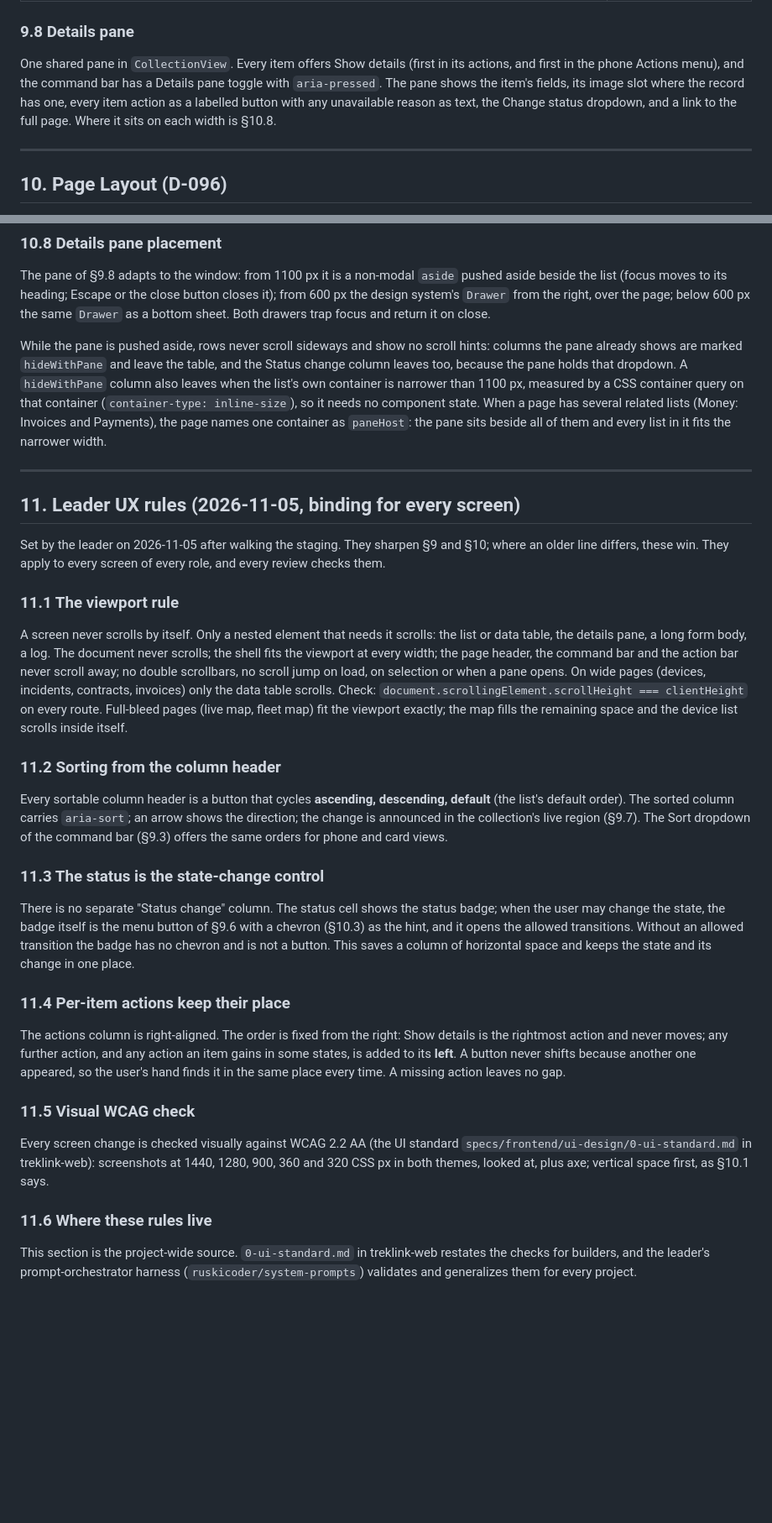
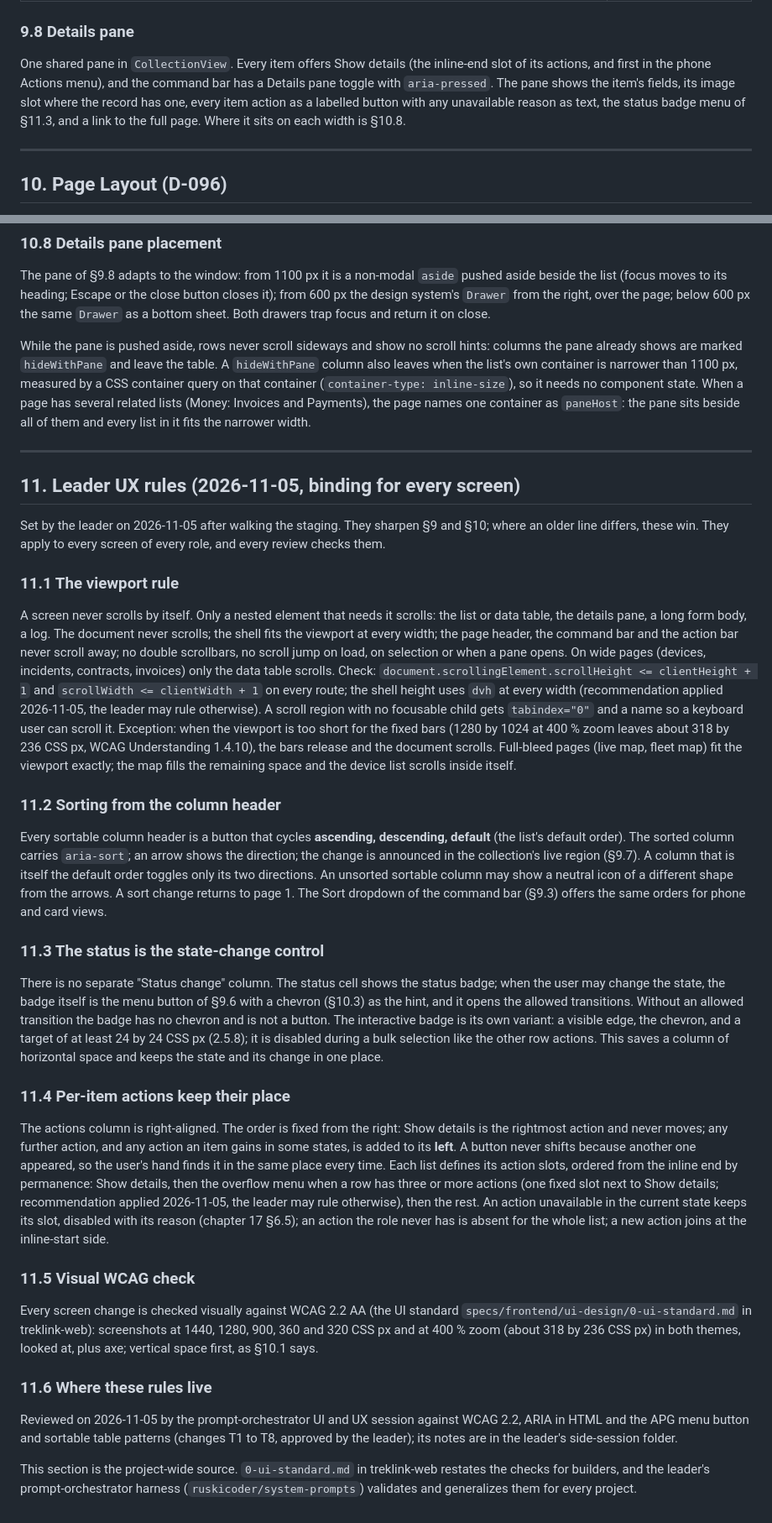
Before and after one commit to TrekLink-Team/treklink-docs, a Markdown page: _docs/01-conventions/06-frontend-conventions.md, 2 parts joined by grey strips. Shown at 84% size. Drawn GitHub-style; blank space fills up the shorter version.

Commit message:
docs: apply the UX rules review T1 to T8 to chapter 06
From the prompt-orchestrator UI and UX review, approved by the leader: native indeterminate on select-all, Show details in the inline-end slot, the status badge as the menu button in 9.6, 9.8, 10.5 and 10.8, header sort details, the viewport check with the 400 % zoom exception and dvh, fixed action slots that keep their place, and the zoom case in the visual check. Three rulings use the review's recommendations, marked so the leader can overrule.

Checksum: 1c5c06ec5fd316b56badc0a99625540319947080804e5b3bd4040f4c5dd5a8b523

```diff
--- a/_docs/01-conventions/06-frontend-conventions.md
+++ b/_docs/01-conventions/06-frontend-conventions.md
@@ -259,7 +259,7 @@ A state-machine transition (Active to Inactive, In Field to Return Due) is chose
 
 ### 9.8 Details pane
 
-One shared pane in `CollectionView`. Every item offers Show details (first in its actions, and first in the phone Actions menu), and the command bar has a Details pane toggle with `aria-pressed`. The pane shows the item's fields, its image slot where the record has one, every item action as a labelled button with any unavailable reason as text, the Change status dropdown, and a link to the full page. Where it sits on each width is §10.8.
+One shared pane in `CollectionView`. Every item offers Show details (the inline-end slot of its actions, and first in the phone Actions menu), and the command bar has a Details pane toggle with `aria-pressed`. The pane shows the item's fields, its image slot where the record has one, every item action as a labelled button with any unavailable reason as text, the status badge menu of §11.3, and a link to the full page. Where it sits on each width is §10.8.
 
 ---
 
@@ -309,7 +309,7 @@ Checkboxes are 24 by 24 px inside a 36 to 44 px label; a standalone link (an ass
 
 The pane of §9.8 adapts to the window: from 1100 px it is a non-modal `aside` pushed aside beside the list (focus moves to its heading; Escape or the close button closes it); from 600 px the design system's `Drawer` from the right, over the page; below 600 px the same `Drawer` as a bottom sheet. Both drawers trap focus and return it on close.
 
-While the pane is pushed aside, rows never scroll sideways and show no scroll hints: columns the pane already shows are marked `hideWithPane` and leave the table, and the Status change column leaves too, because the pane holds that dropdown. A `hideWithPane` column also leaves when the list's own container is narrower than 1100 px, measured by a CSS container query on that container (`container-type: inline-size`), so it needs no component state. When a page has several related lists (Money: Invoices and Payments), the page names one container as `paneHost`: the pane sits beside all of them and every list in it fits the narrower width.
+While the pane is pushed aside, rows never scroll sideways and show no scroll hints: columns the pane already shows are marked `hideWithPane` and leave the table. A `hideWithPane` column also leaves when the list's own container is narrower than 1100 px, measured by a CSS container query on that container (`container-type: inline-size`), so it needs no component state. When a page has several related lists (Money: Invoices and Payments), the page names one container as `paneHost`: the pane sits beside all of them and every list in it fits the narrower width.
 
 ---
 
@@ -324,35 +324,45 @@ A screen never scrolls by itself. Only a nested element that needs it scrolls: t
 a long form body, a log. The document never scrolls; the shell fits the viewport at every width; the page header, the
 command bar and the action bar never scroll away; no double scrollbars, no scroll jump on load, on selection or when a pane
 opens. On wide pages (devices, incidents, contracts, invoices) only the data table scrolls. Check:
-`document.scrollingElement.scrollHeight === clientHeight` on every route. Full-bleed pages (live map, fleet map) fit the
+`document.scrollingElement.scrollHeight <= clientHeight + 1` and `scrollWidth <= clientWidth + 1` on every route; the shell height uses `dvh` at every width (recommendation applied 2026-11-05, the leader may rule otherwise). A scroll region with no focusable child gets `tabindex="0"` and a name so a keyboard user can scroll it. Exception: when the viewport is too short for the fixed bars (1280 by 1024 at 400 % zoom leaves about 318 by 236 CSS px, WCAG Understanding 1.4.10), the bars release and the document scrolls. Full-bleed pages (live map, fleet map) fit the
 viewport exactly; the map fills the remaining space and the device list scrolls inside itself.
 
 ### 11.2 Sorting from the column header
 
 Every sortable column header is a button that cycles **ascending, descending, default** (the list's default order). The
 sorted column carries `aria-sort`; an arrow shows the direction; the change is announced in the collection's live region
-(§9.7). The Sort dropdown of the command bar (§9.3) offers the same orders for phone and card views.
+(§9.7). A column that is itself the default order toggles only its two directions. An unsorted sortable column may show a neutral icon of a different shape from the arrows. A sort change returns to page 1. The Sort dropdown of the command bar (§9.3) offers the same orders for phone and card views.
 
 ### 11.3 The status is the state-change control
 
 There is no separate "Status change" column. The status cell shows the status badge; when the user may change the state,
 the badge itself is the menu button of §9.6 with a chevron (§10.3) as the hint, and it opens the allowed transitions.
-Without an allowed transition the badge has no chevron and is not a button. This saves a column of horizontal space and
-keeps the state and its change in one place.
+Without an allowed transition the badge has no chevron and is not a button. The interactive badge is its own variant: a
+visible edge, the chevron, and a target of at least 24 by 24 CSS px (2.5.8); it is disabled during a bulk selection like
+the other row actions. This saves a column of horizontal space and keeps the state and its change in one place.
 
 ### 11.4 Per-item actions keep their place
 
 The actions column is right-aligned. The order is fixed from the right: Show details is the rightmost action and never
 moves; any further action, and any action an item gains in some states, is added to its **left**. A button never shifts
-because another one appeared, so the user's hand finds it in the same place every time. A missing action leaves no gap.
+because another one appeared, so the user's hand finds it in the same place every time. Each list defines its action
+slots, ordered from the inline end by permanence: Show details, then the overflow menu when a row has three or more actions
+(one fixed slot next to Show details; recommendation applied 2026-11-05, the leader may rule otherwise), then the rest. An
+action unavailable in the current state keeps its slot, disabled with its reason (chapter 17 §6.5); an action the role never
+has is absent for the whole list; a new action joins at the inline-start side.
 
 ### 11.5 Visual WCAG check
 
 Every screen change is checked visually against WCAG 2.2 AA (the UI standard `specs/frontend/ui-design/0-ui-standard.md`
-in treklink-web): screenshots at 1440, 1280, 900, 360 and 320 CSS px in both themes, looked at, plus axe; vertical space
+in treklink-web): screenshots at 1440, 1280, 900, 360 and 320 CSS px and at 400 % zoom (about 318 by 236 CSS px) in both themes, looked at,
+plus axe; vertical space
 first, as §10.1 says.
 
 ### 11.6 Where these rules live
 
+Reviewed on 2026-11-05 by the prompt-orchestrator UI and UX session against WCAG 2.2, ARIA in HTML and the APG menu button
+and sortable table patterns (changes T1 to T8, approved by the leader); its notes are in the leader's side-session folder.
+
+
 This section is the project-wide source. `0-ui-standard.md` in treklink-web restates the checks for builders, and the
 leader's prompt-orchestrator harness (`ruskicoder/system-prompts`) validates and generalizes them for every project.
```
Also changed, not shown: other parts of _docs/01-conventions/06-frontend-conventions.md (+4 -4 lines).
